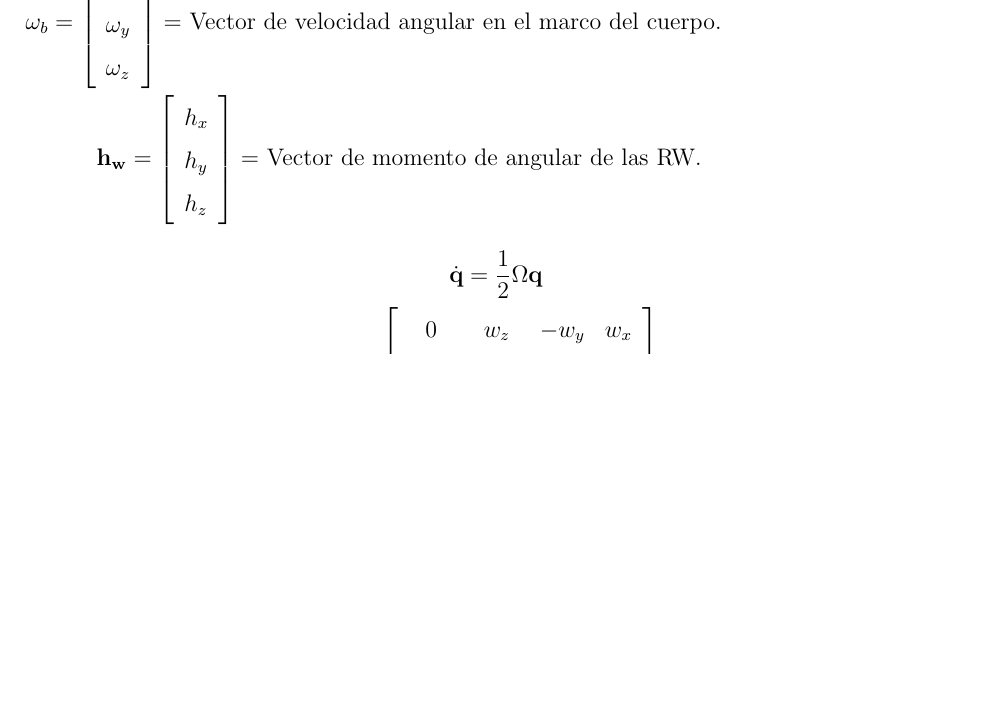
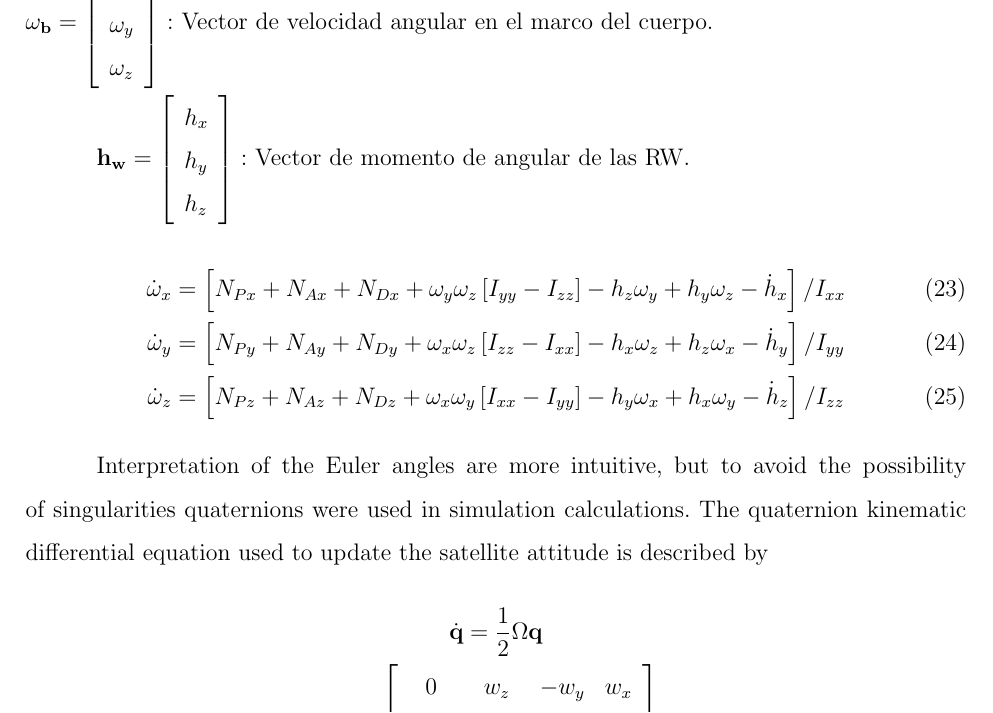
Before and after one commit to Zagil3112/TDG_ReactionWheelsUnloading, a LaTeX document (Escritura_Plantilla Modificada/main.tex, which reads Escritura_Plantilla Modificada/seccion_1.tex): part of page 30 of 46, cut so that both start at the same text, the shorter picture padded with empty space. Compiled offline with pdfLaTeX.

Commit message:
quaterniones

```diff
--- a/Escritura_Plantilla Modificada/seccion_1.tex
+++ b/Escritura_Plantilla Modificada/seccion_1.tex
@@ -371,7 +371,23 @@ $$
 $$
-$\omega_b=\left[\begin{array}{l}\omega_x \\ \omega_y \\ \omega_z\end{array}\right]=$ Vector de velocidad angular en el marco del cuerpo.\\
+$\mathbf{\omega_b}=\left[\begin{array}{l}\omega_x \\ \omega_y \\ \omega_z\end{array}\right]:$ Vector de velocidad angular en el marco del cuerpo.\\
 
-$\mathbf{h_w}=\left[\begin{array}{l}h_x \\ h_y \\ h_z\end{array}\right]=$ Vector de momento de angular de las RW.
+$\mathbf{h_w}=\left[\begin{array}{l}h_x \\ h_y \\ h_z\end{array}\right]:$ Vector de momento de angular de las RW.
+
+
+\begin{gather}
+	\dot{\omega}_x=\left[N_{P x}+N_{A x}+N_{D x}+\omega_y \omega_z\left[I_{y y}-I_{z z}\right]-h_z \omega_y+h_y \omega_z-\dot{h}_x\right] / I_{x x}\label{eq:modelo_dinamico_x}\\
+	\dot{\omega}_y=\left[N_{P y}+N_{A y}+N_{D y}+\omega_x \omega_z\left[I_{z z}-I_{x x}\right]-h_x \omega_z+h_z \omega_x-\dot{h}_y\right] / I_{y y}\label{eq:modelo_dinamico_y}\\
+	\dot{\omega}_z=\left[N_{P z}+N_{A z}+N_{D z}+\omega_x \omega_y\left[I_{x x}-I_{y y}\right]-h_y \omega_x+h_x \omega_y-\dot{h}_z\right] / I_{z z}
+\end{gather}
+
+
+
+
+Interpretation of the Euler angles are more intuitive, but to avoid the possibility of singularities quaternions
+were used in simulation calculations. The quaternion kinematic
+differential equation used to update the satellite attitude is
+described by
+
 $$
 \begin{gathered}
 	\dot{\mathbf{q}}=\frac{1}{2} \Omega \mathbf{q} \\
```
Also changed, not shown: Escritura_Plantilla Modificada/main.pdf, Escritura_Plantilla Modificada/seccion_1.tex (2 more changed lines), 5 other files.
